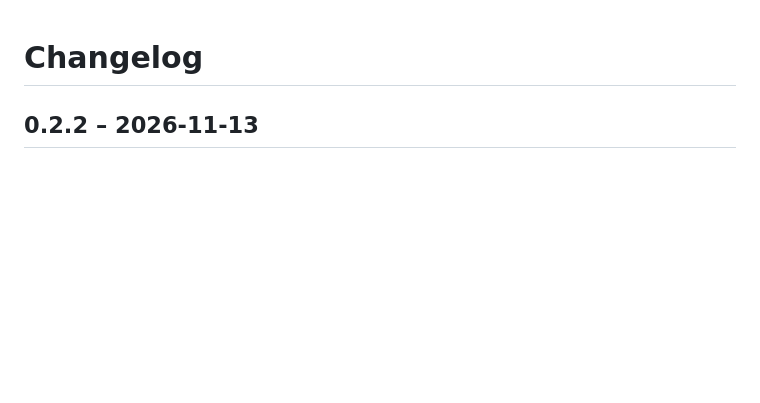
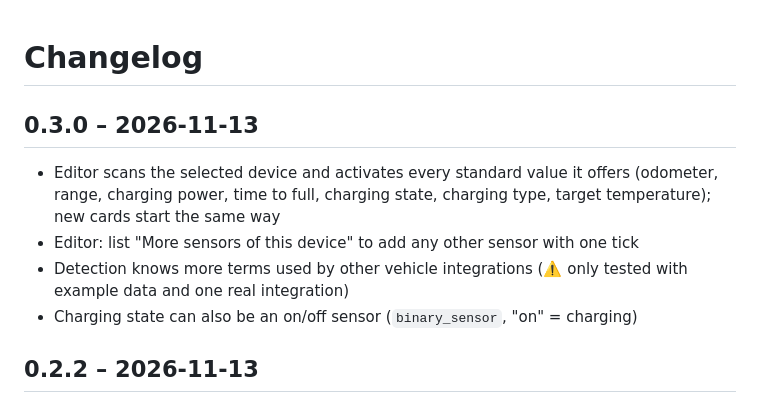
Before and after one commit to Zebru1902/car-info-card, a Markdown page: CHANGELOG.md, the part around the change. Rendered like a GitHub page; blank space fills up the shorter version.

```diff
--- a/CHANGELOG.md
+++ b/CHANGELOG.md
@@ -1,4 +1,11 @@
 # Changelog
+
+## 0.3.0 – 2026-11-13
+
+- Editor scans the selected device and activates every standard value it offers (odometer, range, charging power, time to full, charging state, charging type, target temperature); new cards start the same way
+- Editor: list "More sensors of this device" to add any other sensor with one tick
+- Detection knows more terms used by other vehicle integrations (⚠️ only tested with example data and one real integration)
+- Charging state can also be an on/off sensor (`binary_sensor`, "on" = charging)
 
 ## 0.2.2 – 2026-11-13
 
```
Also changed, not shown: README.md (+2 -2 lines), docs/screenshots/charging-ac-light.png, docs/screenshots/editor-light.png, docs/screenshots/vehicles-dark.png, docs/screenshots/vehicles-light.png, 11 other files.
